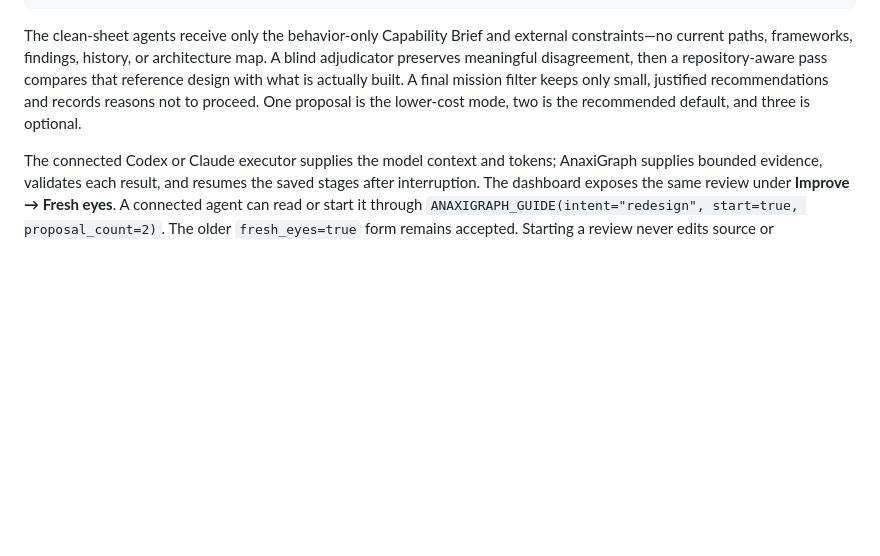
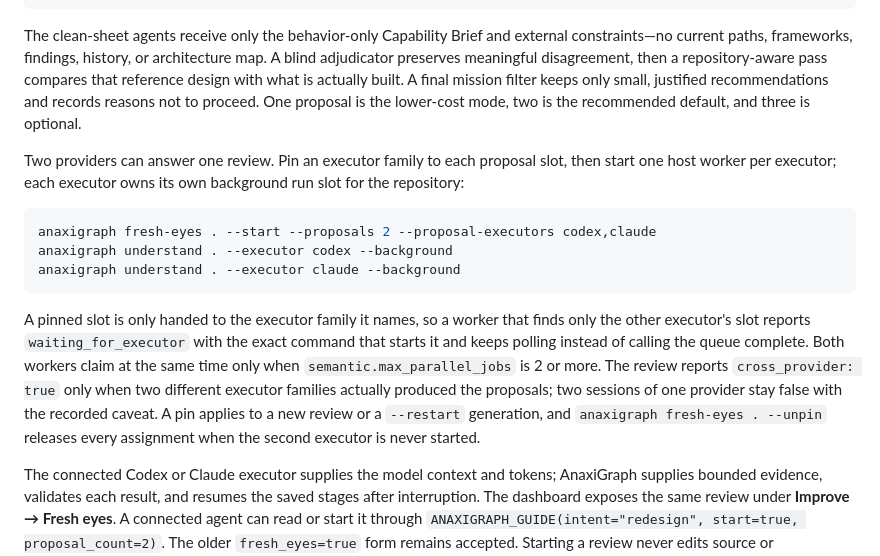
Before and after one commit to hcekne/anaxigraph, a Markdown page: README.md, the part around the change. Drawn GitHub-style; blank space fills up the shorter version.

````diff
--- a/README.md
+++ b/README.md
@@ -224,6 +224,24 @@ actually built. A final mission filter keeps only small, justified recommendatio
 reasons not to proceed. One proposal is the lower-cost mode, two is the recommended default, and
 three is optional.
 
+Two providers can answer one review. Pin an executor family to each proposal slot, then start one
+host worker per executor; each executor owns its own background run slot for the repository:
+
+```bash
+anaxigraph fresh-eyes . --start --proposals 2 --proposal-executors codex,claude
+anaxigraph understand . --executor codex --background
+anaxigraph understand . --executor claude --background
+```
+
+A pinned slot is only handed to the executor family it names, so a worker that finds only the other
+executor's slot reports `waiting_for_executor` with the exact command that starts it and keeps
+polling instead of calling the queue complete. Both workers claim at the same time only when
+`semantic.max_parallel_jobs` is 2 or more. The review reports `cross_provider: true` only when two
+different executor families actually produced the proposals; two sessions of one provider stay
+false with the recorded caveat. A pin applies to a new review or a `--restart` generation, and
+`anaxigraph fresh-eyes . --unpin` releases every assignment when the second executor is never
+started.
+
 The connected Codex or Claude executor supplies the model context and tokens; AnaxiGraph supplies
 bounded evidence, validates each result, and resumes the saved stages after interruption. The
 dashboard exposes the same review under **Improve → Fresh eyes**. A connected agent can read or
````
Also changed, not shown: docs/advanced-operations.md (+29 -0 lines), docs/onboarding.md (+39 -4 lines).
